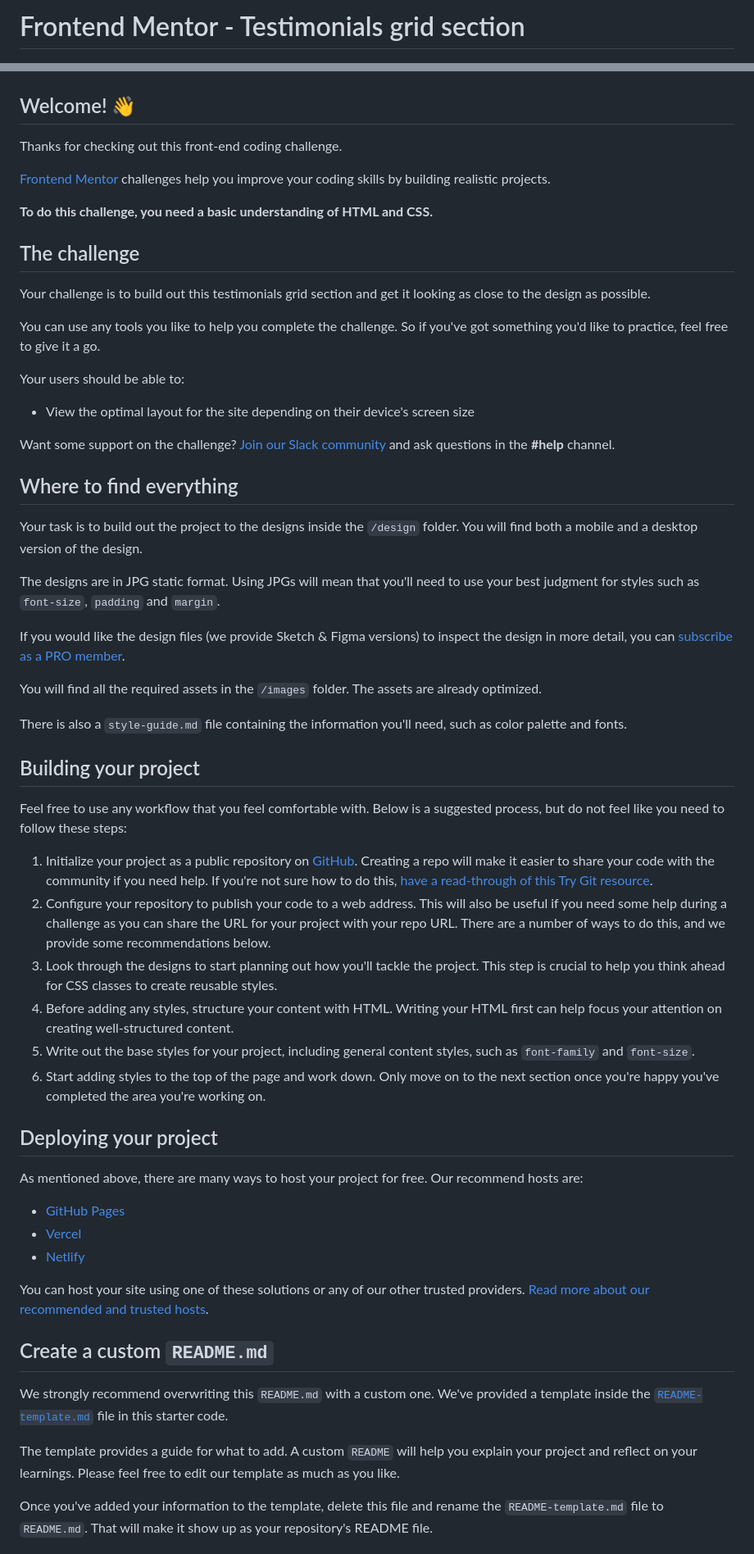
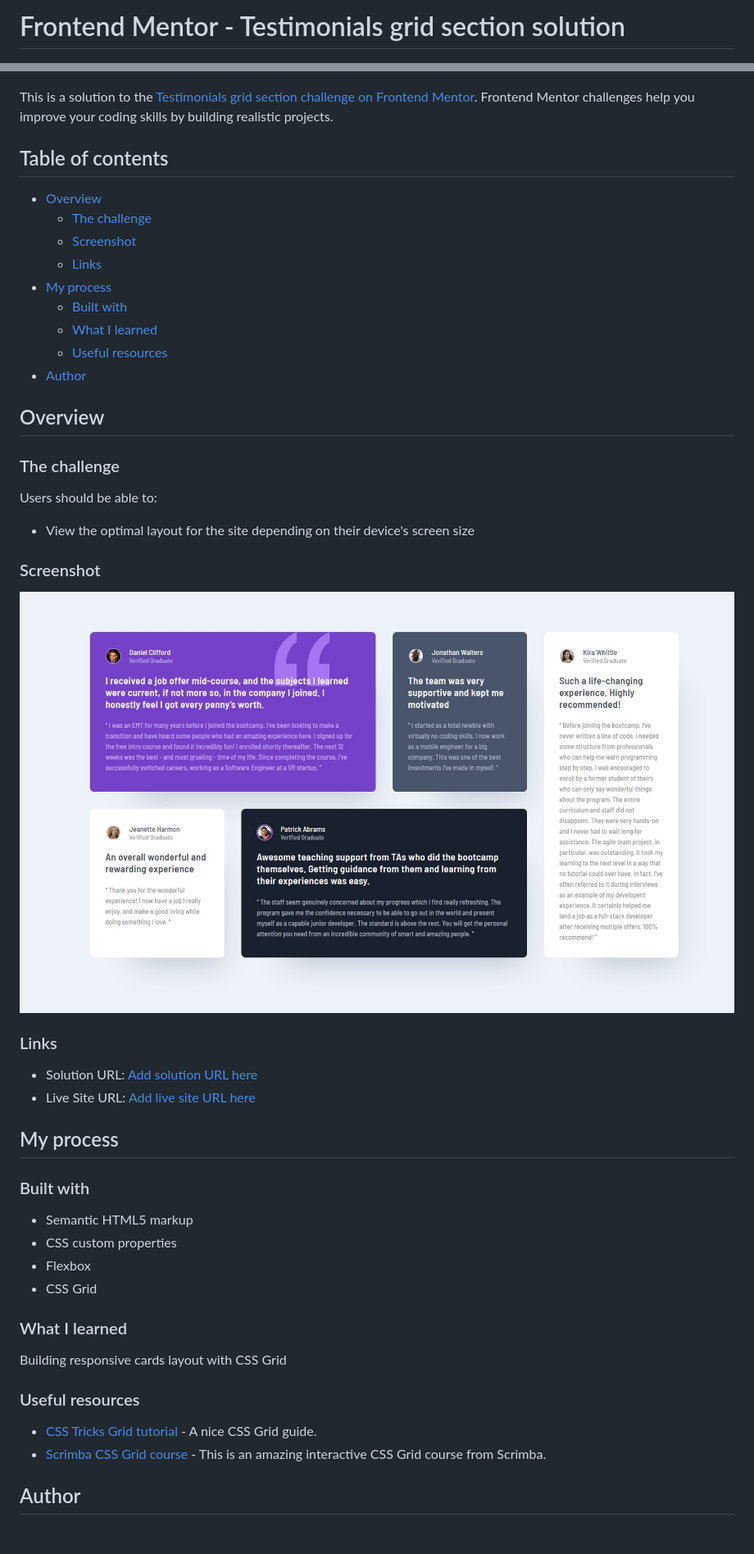
Before and after one commit to lumiuko/testimonials-grid-section, a Markdown page: README.md, 2 parts joined by grey strips. Shown: that part at 82% size. GitHub-like rendering; pictures changed too: design/screenshot.jpg (added); blank space fills up the shorter version.

Commit message:
frontend mentor changes

```diff
--- a/README.md
+++ b/README.md
@@ -1,65 +1,55 @@
-# Frontend Mentor - Testimonials grid section
+# Frontend Mentor - Testimonials grid section solution
 
 ![Design preview for the Testimonials grid section coding challenge](./design/desktop-preview.jpg)
 
-## Welcome! 👋
+This is a solution to the [Testimonials grid section challenge on Frontend Mentor](https://www.frontendmentor.io/challenges/testimonials-grid-section-Nnw6J7Un7). Frontend Mentor challenges help you improve your coding skills by building realistic projects.
 
-Thanks for checking out this front-end coding challenge.
+## Table of contents
 
-[Frontend Mentor](https://www.frontendmentor.io) challenges help you improve your coding skills by building realistic projects.
+- [Overview](#overview)
+  - [The challenge](#the-challenge)
+  - [Screenshot](#screenshot)
+  - [Links](#links)
+- [My process](#my-process)
+  - [Built with](#built-with)
+  - [What I learned](#what-i-learned)
+  - [Useful resources](#useful-resources)
+- [Author](#author)
 
-**To do this challenge, you need a basic understanding of HTML and CSS.**
+## Overview
 
-## The challenge
+### The challenge
 
-Your challenge is to build out this testimonials grid section and get it looking as close to the design as possible.
-
-You can use any tools you like to help you complete the challenge. So if you've got something you'd like to practice, feel free to give it a go.
-
-Your users should be able to:
+Users should be able to:
 
 - View the optimal layout for the site depending on their device's screen size
 
-Want some support on the challenge? [Join our Slack community](https://www.frontendmentor.io/slack) and ask questions in the **#help** channel.
+### Screenshot
 
-## Where to find everything
+![](./design/screenshot.jpg)
 
-Your task is to build out the project to the designs inside the `/design` folder. You will find both a mobile and a desktop version of the design.
+### Links
 
-The designs are in JPG static format. Using JPGs will mean that you'll need to use your best judgment for styles such as `font-size`, `padding` and `margin`.
+- Solution URL: [Add solution URL here](https://www.frontendmentor.io/solutions/testimonials-solution-using-css-grid-wGa5Mwn8B)
+- Live Site URL: [Add live site URL here](https://flxemt.github.io/testimonials-grid-section)
 
-If you would like the design files (we provide Sketch & Figma versions) to inspect the design in more detail, you can [subscribe as a PRO member](https://www.frontendmentor.io/pro).
+## My process
 
-You will find all the required assets in the `/images` folder. The assets are already optimized.
+### Built with
 
-There is also a `style-guide.md` file containing the information you'll need, such as color palette and fonts.
+- Semantic HTML5 markup
+- CSS custom properties
+- Flexbox
+- CSS Grid
 
-## Building your project
+### What I learned
 
-Feel free to use any workflow that you feel comfortable with. Below is a suggested process, but do not feel like you need to follow these steps:
+Building responsive cards layout with CSS Grid
 
-1. Initialize your project as a public repository on [GitHub](https://github.com/). Creating a repo will make it easier to share your code with the community if you need help. If you're not sure how to do this, [have a read-through of this Try Git resource](https://try.github.io/).
-2. Configure your repository to publish your code to a web address. This will also be useful if you need some help during a challenge as you can share the URL for your project with your repo URL. There are a number of ways to do this, and we provide some recommendations below.
-3. Look through the designs to start planning out how you'll tackle the project. This step is crucial to help you think ahead for CSS classes to create reusable styles.
-4. Before adding any styles, structure your content with HTML. Writing your HTML first can help focus your attention on creating well-structured content.
-5. Write out the base styles for your project, including general content styles, such as `font-family` and `font-size`.
-6. Start adding styles to the top of the page and work down. Only move on to the next section once you're happy you've completed the area you're working on.
+### Useful resources
 
-## Deploying your project
+- [CSS Tricks Grid tutorial](https://css-tricks.com/snippets/css/complete-guide-grid/) - A nice CSS Grid guide.
+- [Scrimba CSS Grid course](https://scrimba.com/learn/cssgrid) - This is an amazing interactive CSS Grid course from Scrimba.
 
-As mentioned above, there are many ways to host your project for free. Our recommend hosts are:
+## Author
 
-- [GitHub Pages](https://pages.github.com/)
-- [Vercel](https://vercel.com/)
-- [Netlify](https://www.netlify.com/)
-
-You can host your site using one of these solutions or any of our other trusted providers. [Read more about our recommended and trusted hosts](https://medium.com/frontend-mentor/frontend-mentor-trusted-hosting-providers-bf000dfebe).
-
-## Create a custom `README.md`
-
-We strongly recommend overwriting this `README.md` with a custom one. We've provided a template inside the [`README-template.md`](./README-template.md) file in this starter code.
-
-The template provides a guide for what to add. A custom `README` will help you explain your project and reflect on your learnings. Please feel free to edit our template as much as you like.
-
-Once you've added your information to the template, delete this file and rename the `README-template.md` file to `README.md`. That will make it show up as your repository's README file.
-
```
Also changed, not shown: other parts of README.md (+2 -26 lines), README-template.md (deleted, +0 -110 lines).
